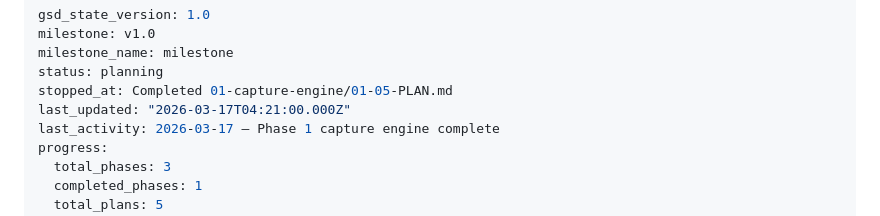
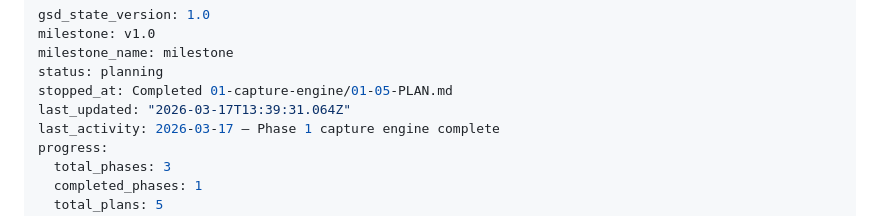
Before and after one commit to Grips001/snapview, a Markdown page: .planning/STATE.md, the part around the change. Rendered like a GitHub page.

Commit message:
docs(phase-01): complete phase execution

```diff
--- a/.planning/STATE.md
+++ b/.planning/STATE.md
@@ -4,7 +4,7 @@ milestone: v1.0
 milestone_name: milestone
 status: planning
 stopped_at: Completed 01-capture-engine/01-05-PLAN.md
-last_updated: "2026-03-17T04:21:00.000Z"
+last_updated: "2026-03-17T13:39:31.064Z"
 last_activity: 2026-03-17 — Phase 1 capture engine complete
 progress:
   total_phases: 3
```
Also changed, not shown: 1 other file.
